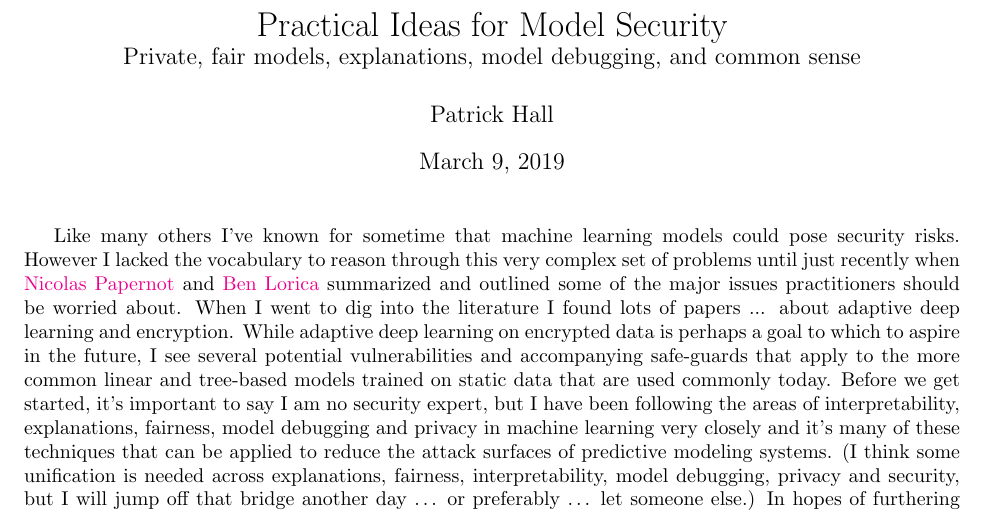
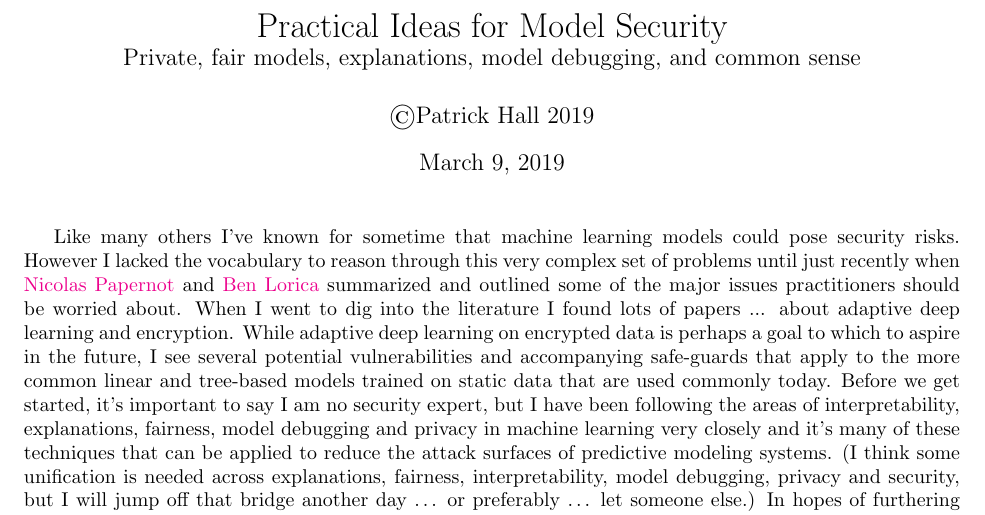
Before and after one commit to jphall663/secure_ML_ideas, a LaTeX document (secure_ml_ideas.tex): part of page 1 of 5, cut so that both start at the same text. Compiled offline with pdfLaTeX.

Commit message:
add copyright

```diff
--- a/secure_ml_ideas.tex
+++ b/secure_ml_ideas.tex
@@ -1,8 +1,11 @@
+% Copyright Patrick Hall 2019
+
 \documentclass[fleqn]{article}
 \renewcommand\refname{}
 \title{Practical Ideas for Model Security\\
 \large{Private, fair models, explanations, model debugging, and common sense}}
-\author{Patrick Hall}
+\author{\copyright Patrick Hall 2019}
+
 
 \usepackage{graphicx}
 \usepackage{fullpage}
```
Also changed, not shown: secure_ml_ideas.pdf.
